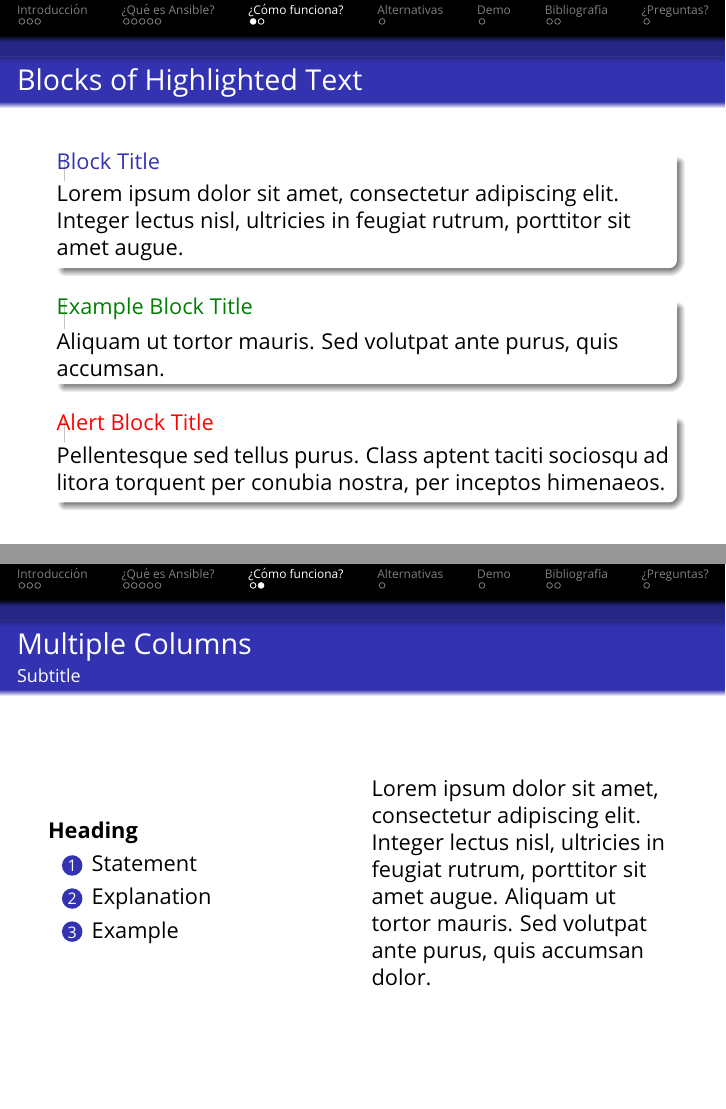
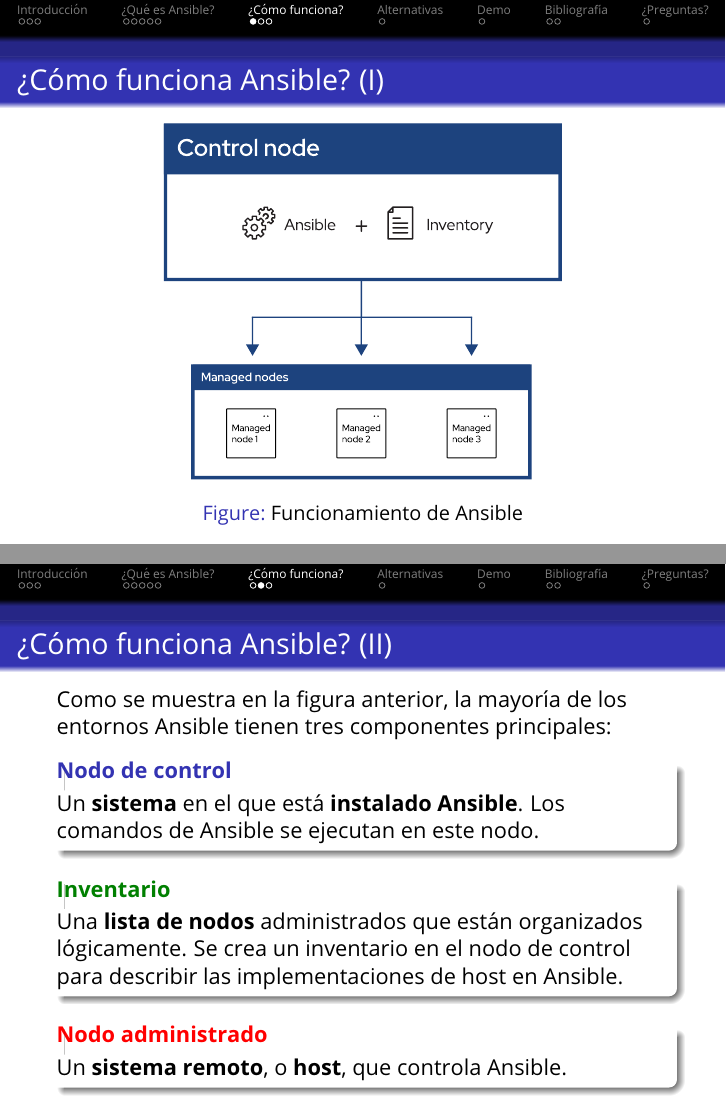
Before and after one commit to Lucia-Martin17/GyARedes-Ansible, LaTeX slides (Documents/LaTeX/Ansible/template.tex): pages 11 and 12 of 17 before the commit and pages 11 and 12 of 18 after it, joined at a grey line. Compiled offline with pdfLaTeX.

Commit message:
autosave

```diff
--- a/Documents/LaTeX/Ansible/template.tex
+++ b/Documents/LaTeX/Ansible/template.tex
@@ -317,22 +317,35 @@
 \end{frame}
 
 %------------------------------------------------
-
 \section{¿Cómo funciona?}
 
 \begin{frame}
-	\frametitle{Blocks of Highlighted Text}
+	\frametitle{¿Cómo funciona Ansible? (I)}
 
-	\begin{block}{Block Title}
-		Lorem ipsum dolor sit amet, consectetur adipiscing elit. Integer lectus nisl, ultricies in feugiat rutrum, porttitor sit amet augue.
+	\begin{figure}
+		\includegraphics[width=0.65\linewidth]{ansible_inv_start.pdf}
+            \caption{Funcionamiento de Ansible}
+	\end{figure}
+
+\end{frame}
+
+%------------------------------------------------
+
+\begin{frame}
+	\frametitle{¿Cómo funciona Ansible? (II)}
+
+	Como se muestra en la figura anterior, la mayoría de los entornos Ansible tienen tres componentes principales:
+
+	\begin{block}{\textbf{Nodo de control}}
+		Un \textbf{sistema} en el que está \textbf{instalado Ansible}. Los comandos de Ansible se ejecutan en este nodo.
 	\end{block}
 
-	\begin{exampleblock}{Example Block Title}
-		Aliquam ut tortor mauris. Sed volutpat ante purus, quis accumsan.
+	\begin{exampleblock}{\textbf{Inventario}}
+		Una \textbf{lista de nodos} administrados que están organizados lógicamente. Se crea un inventario en el nodo de control para describir las implementaciones de host en Ansible.
 	\end{exampleblock}
 
-	\begin{alertblock}{Alert Block Title}
-		Pellentesque sed tellus purus. Class aptent taciti sociosqu ad litora torquent per conubia nostra, per inceptos himenaeos.
+	\begin{alertblock}{\textbf{Nodo administrado}}
+		Un \textbf{sistema remoto}, o \textbf{host}, que controla Ansible.
 	\end{alertblock}
 
 \end{frame}
@@ -341,13 +354,4 @@
 
 \begin{frame}
 	\frametitle{Multiple Columns}
-	\framesubtitle{Subtitle} % Optional subtitle
 
-	\begin{columns}[c] % The "c" option specifies centered vertical alignment while the "t" option is used for top vertical alignment
-		\begin{column}{0.45\textwidth} % Left column width
-			\textbf{Heading}
-			\begin{enumerate}
-				\item Statement
-				\item Explanation
-				\item Example
-			\end{enumerate}
@@ -354,6 +365,7 @@
 		\end{column}
-		\begin{column}{0.5\textwidth} % Right column width
-			Lorem ipsum dolor sit amet, consectetur adipiscing elit. Integer lectus nisl, ultricies in feugiat rutrum, porttitor sit amet augue. Aliquam ut tortor mauris. Sed volutpat ante purus, quis accumsan dolor.
+		\begin{column}{0.5\textwidth}
+			Ejecución:\\
+
 		\end{column}
 	\end{columns}
 \end{frame}
```
Also changed, not shown: Documents/Images/ansible_inv_start.svg (added), Documents/LaTeX/Ansible/Images/ansible_inv_start.pdf (added), Documents/LaTeX/Ansible/template.pdf, Documents/LaTeX/Ansible/template.tex (7 more changed lines).
